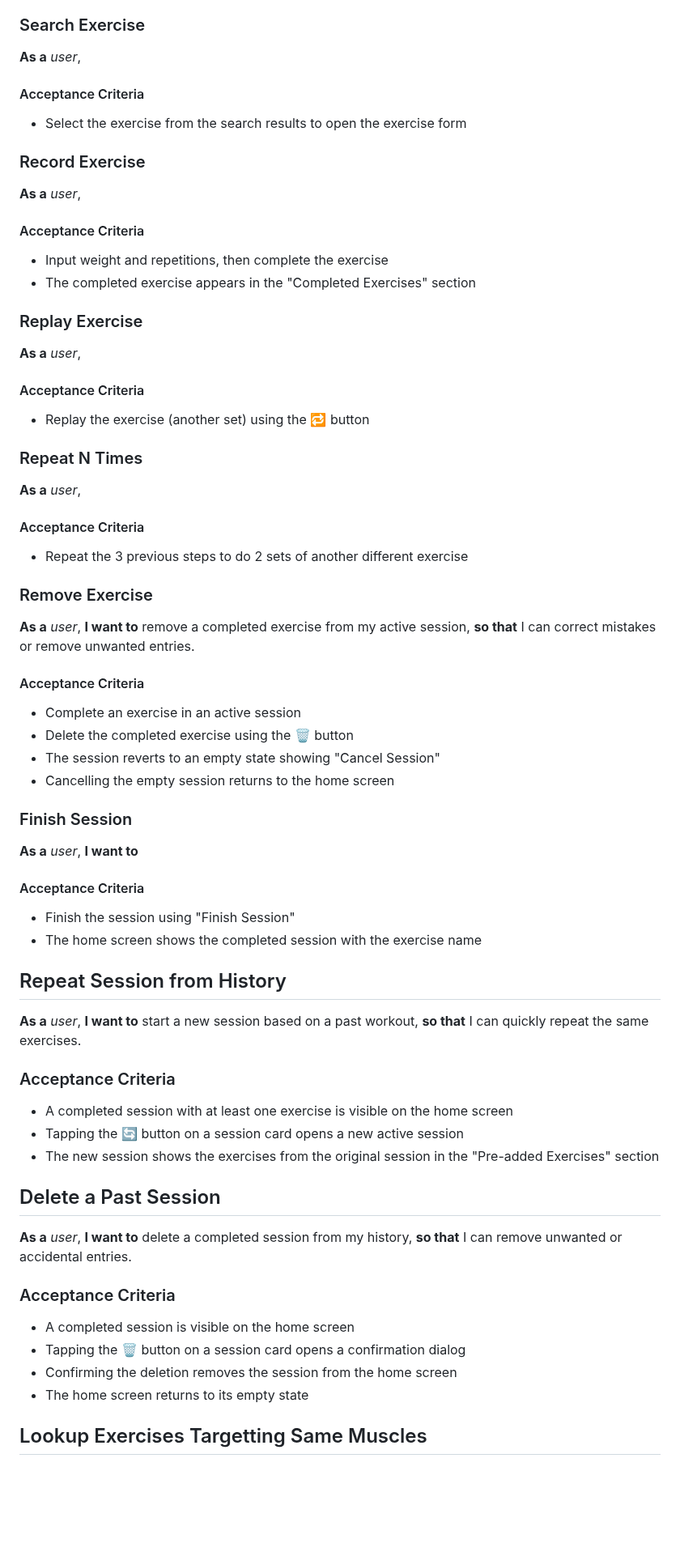
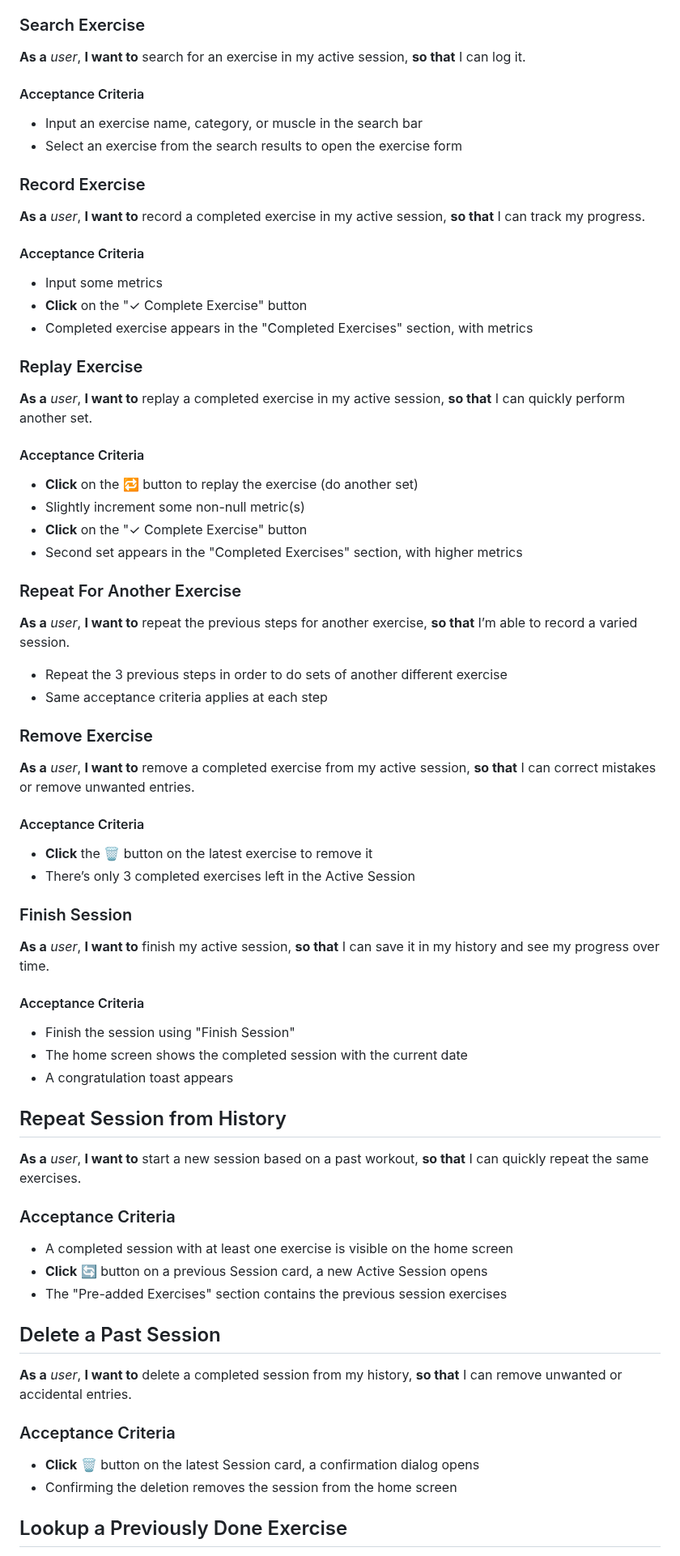
Before and after one commit to gfauredev/LogOut, a Markdown page: USER_STORIES.md, the part around one of its changes. Shown at 81% size. Rendered like a GitHub page; blank space fills up the shorter version.

Commit message:
doc: complete user stories

```diff
--- a/USER_STORIES.md
+++ b/USER_STORIES.md
@@ -258,36 +232,44 @@ begin logging my exercises.
 
 ### Search Exercise
 
-**As a** _user_,
+**As a** _user_, **I want to** search for an exercise in my active session, **so
+that** I can log it.
 
 #### Acceptance Criteria
 
-- Select the exercise from the search results to open the exercise form
+- Input an exercise name, category, or muscle in the search bar
+- Select an exercise from the search results to open the exercise form
 
 ### Record Exercise
 
-**As a** _user_,
+**As a** _user_, **I want to** record a completed exercise in my active session,
+**so that** I can track my progress.
 
 #### Acceptance Criteria
 
-- Input weight and repetitions, then complete the exercise
-- The completed exercise appears in the "Completed Exercises" section
+- Input some metrics
+- **Click** on the "✓ Complete Exercise" button
+- Completed exercise appears in the "Completed Exercises" section, with metrics
 
 ### Replay Exercise
 
-**As a** _user_,
+**As a** _user_, **I want to** replay a completed exercise in my active session,
+**so that** I can quickly perform another set.
 
 #### Acceptance Criteria
 
-- Replay the exercise (another set) using the 🔁 button
+- **Click** on the 🔁 button to replay the exercise (do another set)
+- Slightly increment some non-null metric(s)
+- **Click** on the "✓ Complete Exercise" button
+- Second set appears in the "Completed Exercises" section, with higher metrics
 
-### Repeat N Times
+### Repeat For Another Exercise
 
-**As a** _user_,
+**As a** _user_, **I want to** repeat the previous steps for another exercise,
+**so that** I’m able to record a varied session.
 
-#### Acceptance Criteria
-
-- Repeat the 3 previous steps to do 2 sets of another different exercise
+- Repeat the 3 previous steps in order to do sets of another different exercise
+- Same acceptance criteria applies at each step
 
 ### Remove Exercise
 
@@ -296,19 +278,19 @@ session, **so that** I can correct mistakes or remove unwanted entries.
 
 #### Acceptance Criteria
 
-- Complete an exercise in an active session
-- Delete the completed exercise using the 🗑️ button
-- The session reverts to an empty state showing "Cancel Session"
-- Cancelling the empty session returns to the home screen
+- **Click** the 🗑️ button on the latest exercise to remove it
+- There’s only 3 completed exercises left in the Active Session
 
 ### Finish Session
 
-**As a** _user_, **I want to**
+**As a** _user_, **I want to** finish my active session, **so that** I can save
+it in my history and see my progress over time.
 
 #### Acceptance Criteria
 
 - Finish the session using "Finish Session"
-- The home screen shows the completed session with the exercise name
+- The home screen shows the completed session with the current date
+- A congratulation toast appears
 
 ## Repeat Session from History
 
@@ -318,9 +300,8 @@ that** I can quickly repeat the same exercises.
 ### Acceptance Criteria
 
 - A completed session with at least one exercise is visible on the home screen
-- Tapping the 🔄 button on a session card opens a new active session
-- The new session shows the exercises from the original session in the
-  "Pre-added Exercises" section
+- **Click** 🔄 button on a previous Session card, a new Active Session opens
+- The "Pre-added Exercises" section contains the previous session exercises
 
 ## Delete a Past Session
 
@@ -329,10 +310,8 @@ that** I can remove unwanted or accidental entries.
 
 ### Acceptance Criteria
 
-- A completed session is visible on the home screen
-- Tapping the 🗑️ button on a session card opens a confirmation dialog
+- **Click** 🗑️ button on the latest Session card, a confirmation dialog opens
 - Confirming the deletion removes the session from the home screen
-- The home screen returns to its empty state
 
-## Lookup Exercises Targetting Same Muscles
+## Lookup a Previously Done Exercise
 
```
Also changed, not shown: other parts of USER_STORIES.md (+15 -35 lines).
